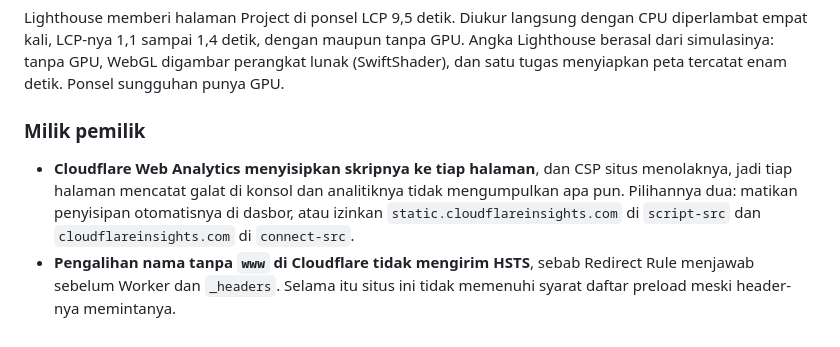
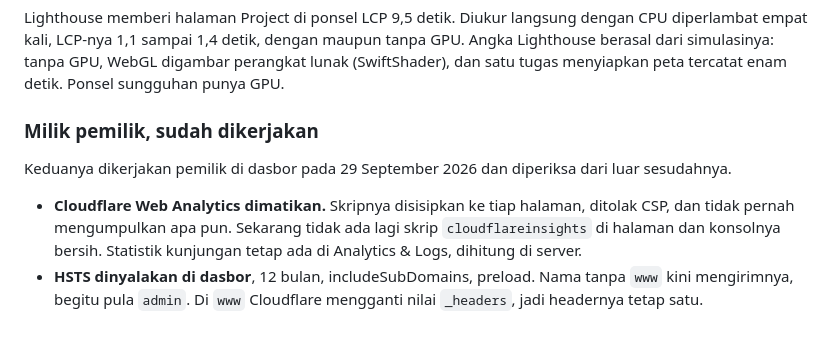
Before and after one commit to hendrokuswantoro/hendrokuswantoro.com, a Markdown page: docs/keamanan.md, the part around the change. Drawn GitHub-style.

```diff
--- a/docs/keamanan.md
+++ b/docs/keamanan.md
@@ -432,14 +432,15 @@ maupun tanpa GPU. Angka Lighthouse berasal dari simulasinya: tanpa GPU,
 WebGL digambar perangkat lunak (SwiftShader), dan satu tugas menyiapkan peta
 tercatat enam detik. Ponsel sungguhan punya GPU.
 
-### Milik pemilik
+### Milik pemilik, sudah dikerjakan
 
-- **Cloudflare Web Analytics menyisipkan skripnya ke tiap halaman**, dan CSP
-  situs menolaknya, jadi tiap halaman mencatat galat di konsol dan
-  analitiknya tidak mengumpulkan apa pun. Pilihannya dua: matikan
-  penyisipan otomatisnya di dasbor, atau izinkan
-  `static.cloudflareinsights.com` di `script-src` dan
-  `cloudflareinsights.com` di `connect-src`.
-- **Pengalihan nama tanpa `www` di Cloudflare tidak mengirim HSTS**, sebab
-  Redirect Rule menjawab sebelum Worker dan `_headers`. Selama itu situs ini
-  tidak memenuhi syarat daftar preload meski header-nya memintanya.
+Keduanya dikerjakan pemilik di dasbor pada 29 September 2026 dan diperiksa
+dari luar sesudahnya.
+
+- **Cloudflare Web Analytics dimatikan.** Skripnya disisipkan ke tiap
+  halaman, ditolak CSP, dan tidak pernah mengumpulkan apa pun. Sekarang tidak
+  ada lagi skrip `cloudflareinsights` di halaman dan konsolnya bersih.
+  Statistik kunjungan tetap ada di Analytics & Logs, dihitung di server.
+- **HSTS dinyalakan di dasbor**, 12 bulan, includeSubDomains, preload. Nama
+  tanpa `www` kini mengirimnya, begitu pula `admin`. Di `www` Cloudflare
+  mengganti nilai `_headers`, jadi headernya tetap satu.
```
Also changed, not shown: CLAUDE.md (+7 -1 lines).
